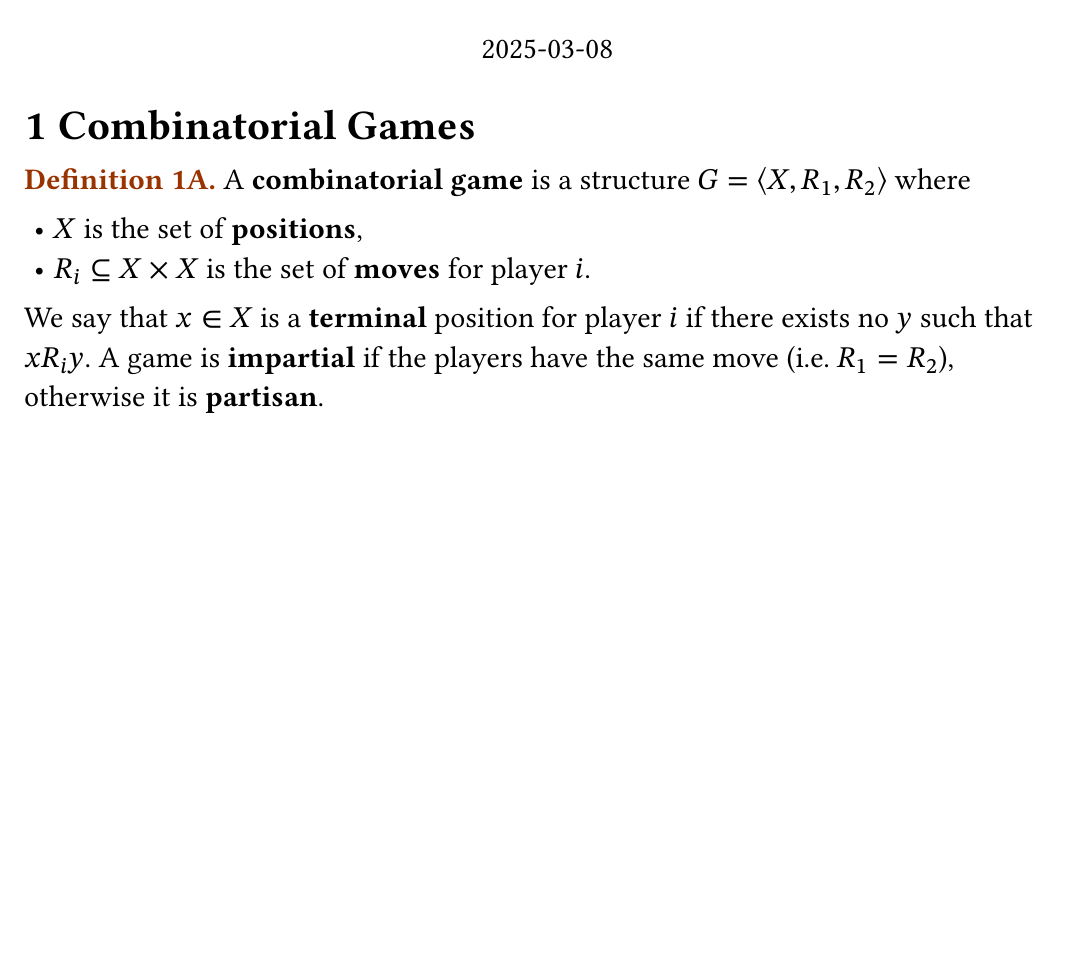
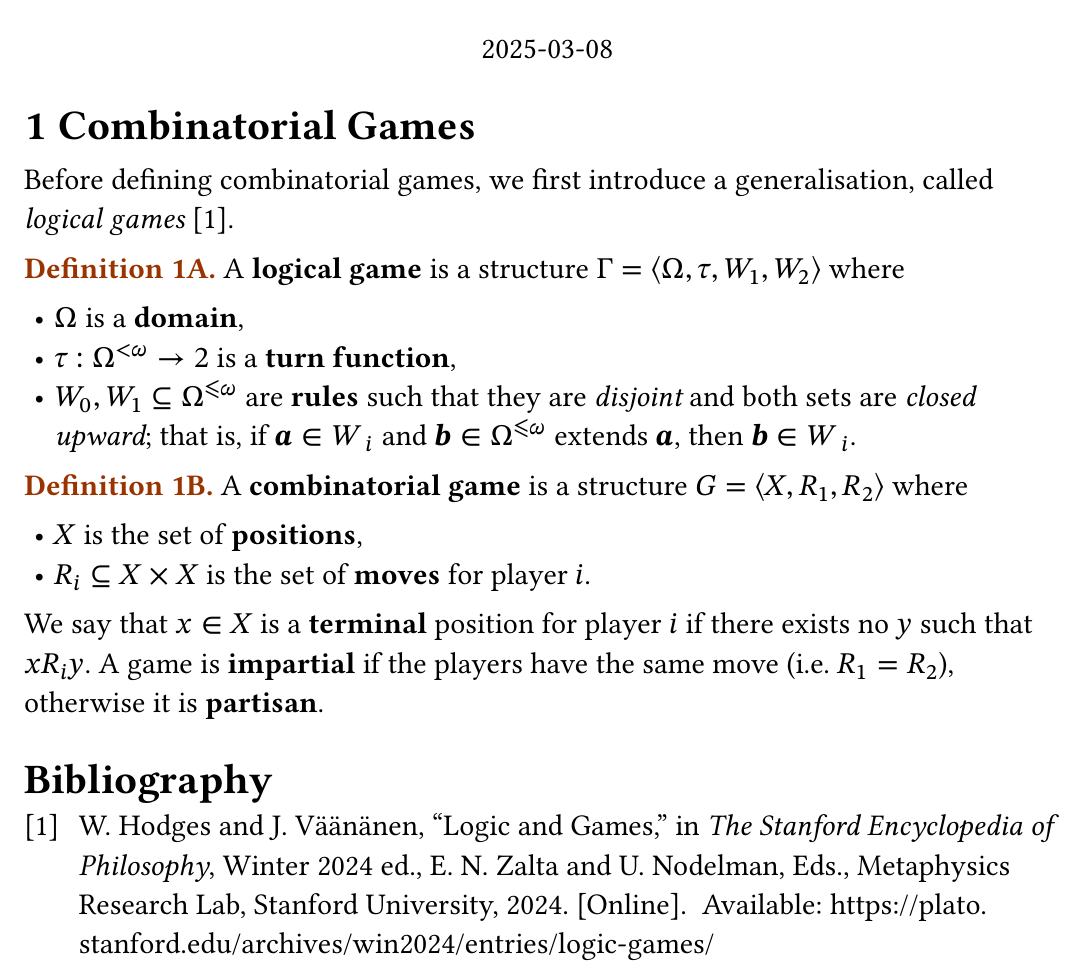
Before and after one commit to liuyulo/note, a Typst document (src/game/main.typ, which reads src/game/01-comb.typ): part of the page, cut so that both start at the same text, the shorter picture padded with empty space. Compiled offline with Typst 0.15; a missing font is replaced by an installed copy or a similar font.

Commit message:
feat(game): logical game

```diff
--- a/src/game/01-comb.typ
+++ b/src/game/01-comb.typ
@@ -1,5 +1,15 @@
 #import "preamble.typ": *
 = Combinatorial Games
+
+Before defining combinatorial games, we first introduce a generalisation, called _logical games_ @logic.
+
+#definition[A *logical game* is a structure $Γ=⟨Ω,τ,W_1,W_2⟩$ where
+
+- $Ω$ is a *domain*,
+- $τ:Ω^(< ω)->2$ is a *turn function*,
+- $W_0,W_1 ⊆ Ω^(⩽ ω)$ are *rules* such that they are _disjoint_ and both sets are _closed upward_; that is, if $bold(a) in W_i$ and $bold(b) in Ω^(⩽ ω)$ extends $bold(a)$, then $bold(b) in W_i$.
+]
+
 
 #definition[A *combinatorial game* is a structure $G=⟨X,R_1,R_2⟩$ where
 
```
Also changed, not shown: src/game/main.typ (+2 -0 lines), src/game/refs.bib (added, +1 -0 lines).
